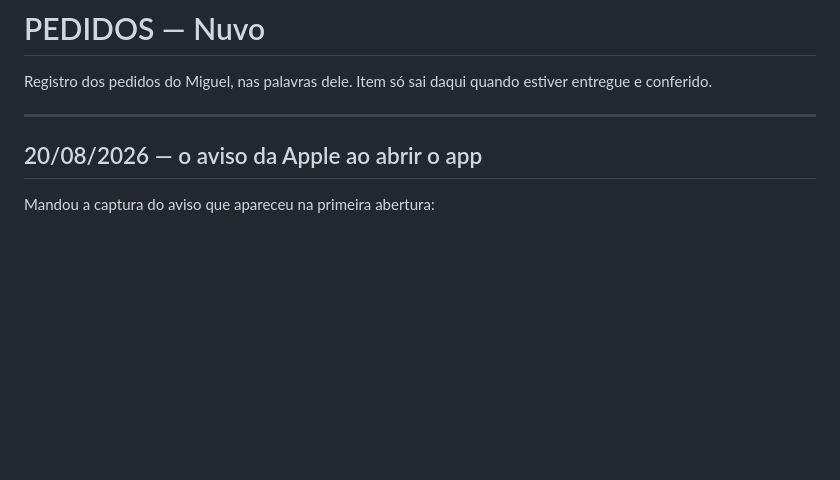
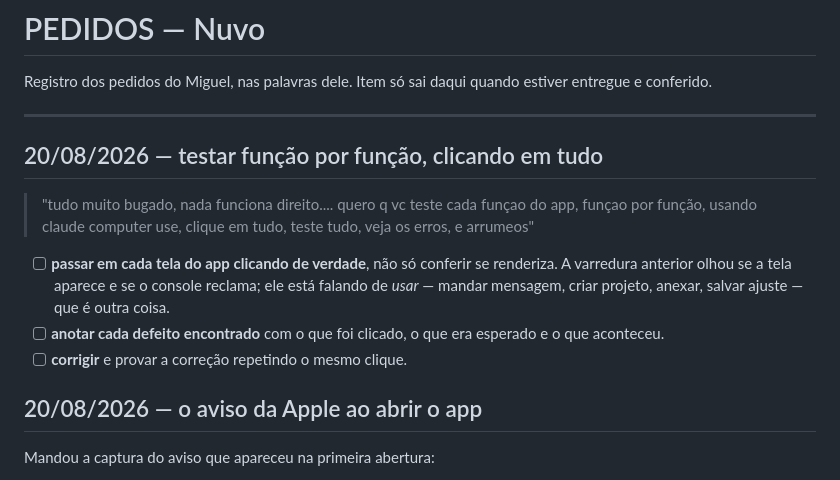
Before and after one commit to NspxMiguel/Nuvo, a Markdown page: PEDIDOS.md, the part around the change. GitHub-like rendering; blank space fills up the shorter version.

Commit message:
docs: record request to exercise every screen interactively

```diff
--- a/PEDIDOS.md
+++ b/PEDIDOS.md
@@ -4,6 +4,20 @@ Registro dos pedidos do Miguel, nas palavras dele. Item só sai daqui quando
 estiver entregue e conferido.
 
 ---
+
+## 20/08/2026 — testar função por função, clicando em tudo
+
+> "tudo muito bugado, nada funciona direito.... quero q vc teste cada funçao do
+> app, funçao por função, usando claude computer use, clique em tudo, teste
+> tudo, veja os erros, e arrumeos"
+
+- [ ] **passar em cada tela do app clicando de verdade**, não só conferir se
+      renderiza. A varredura anterior olhou se a tela aparece e se o console
+      reclama; ele está falando de *usar* — mandar mensagem, criar projeto,
+      anexar, salvar ajuste — que é outra coisa.
+- [ ] **anotar cada defeito encontrado** com o que foi clicado, o que era
+      esperado e o que aconteceu.
+- [ ] **corrigir** e provar a correção repetindo o mesmo clique.
 
 ## 20/08/2026 — o aviso da Apple ao abrir o app
 
```
